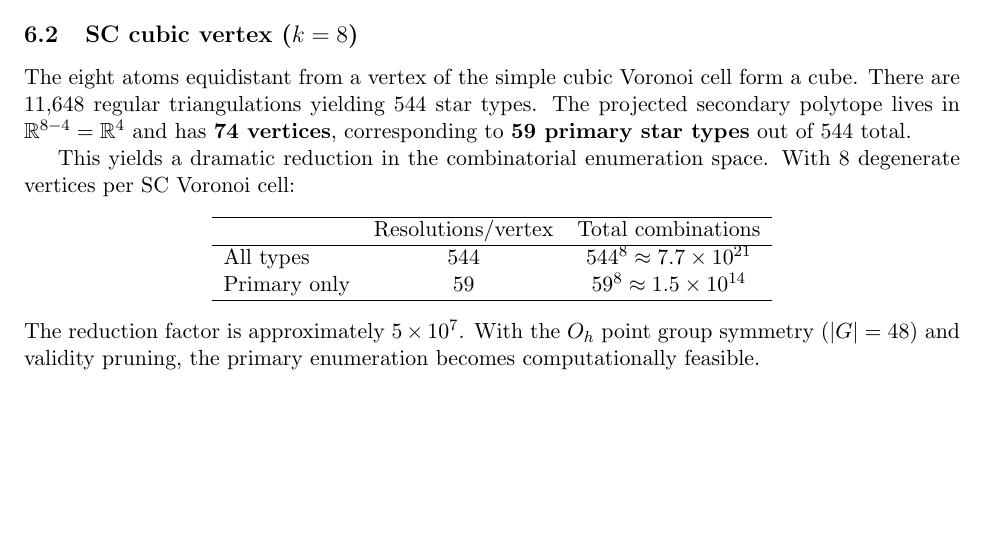
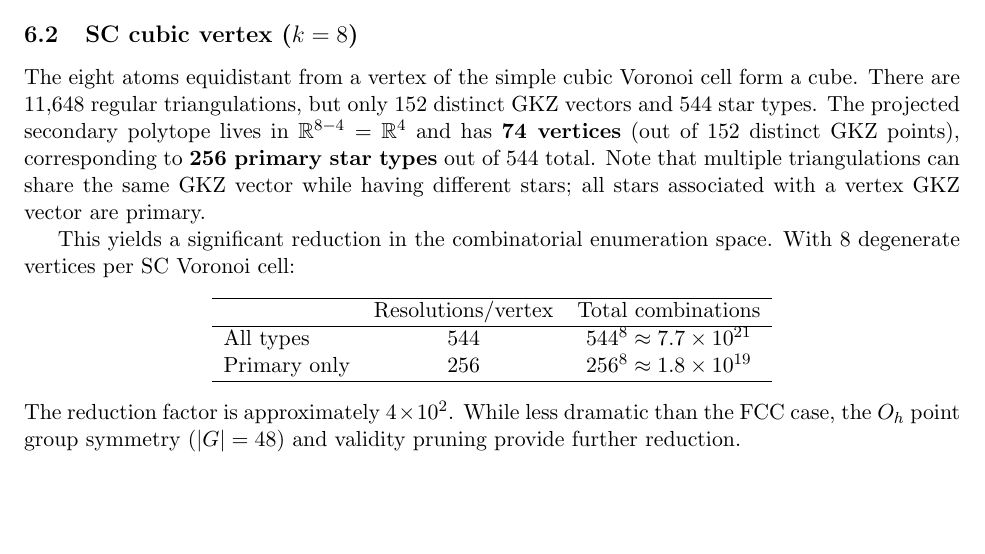
Before and after one commit to VoroTop/VoroTypes, a LaTeX document (primary.tex): part of page 3 of 4, cut so that both start at the same text. Compiled offline with pdfLaTeX.

Commit message:
Fix GKZ hull deduplication bug in primary classification
Multiple triangulations can share the same GKZ vector while having
different stars. ConvexHull picks one arbitrary index per duplicate
location, so stars from other triangulations at the same GKZ point
were missed. Fix: deduplicate GKZ vectors before computing the hull,
then map hull vertices back to all associated stars.

For the cube (k=8): 11,648 triangulations -> 152 distinct GKZ vectors,
74 hull vertices -> 256 primary star types (not 59 as previously
reported). FCC (k=6) unaffected: 3 primary star types, 44 cell types.

Co-Authored-By: Claude Opus 4.6 <noreply@anthropic.com>

```diff
--- a/primary.tex
+++ b/primary.tex
@@ -199,26 +199,29 @@ arise from $3^6 = 729$ combinations over the six unstable vertices.
 \subsection{SC cubic vertex ($k = 8$)}
 
 The eight atoms equidistant from a vertex of the simple cubic Voronoi
-cell form a cube.  There are 11{,}648~regular triangulations yielding
-544~star types.  The projected secondary polytope lives in
-$\R^{8-4} = \R^4$ and has \textbf{74~vertices}, corresponding to
-\textbf{59~primary star types} out of 544~total.
+cell form a cube.  There are 11{,}648~regular triangulations, but only
+152~distinct GKZ vectors and 544~star types.  The projected secondary
+polytope lives in $\R^{8-4} = \R^4$ and has \textbf{74~vertices}
+(out of 152 distinct GKZ points), corresponding to
+\textbf{256~primary star types} out of 544~total.  Note that multiple
+triangulations can share the same GKZ vector while having different
+stars; all stars associated with a vertex GKZ vector are primary.
 
-This yields a dramatic reduction in the combinatorial enumeration space.
-With 8~degenerate vertices per SC Voronoi cell:
+This yields a significant reduction in the combinatorial enumeration
+space.  With 8~degenerate vertices per SC Voronoi cell:
 \begin{center}
 \begin{tabular}{lcc}
   \hline
   & Resolutions/vertex & Total combinations \\
   \hline
   All types & 544 & $544^8 \approx 7.7 \times 10^{21}$ \\
-  Primary only & 59 & $59^8 \approx 1.5 \times 10^{14}$ \\
+  Primary only & 256 & $256^8 \approx 1.8 \times 10^{19}$ \\
   \hline
 \end{tabular}
 \end{center}
-The reduction factor is approximately $5 \times 10^7$.  With the
-$O_h$~point group symmetry ($|G| = 48$) and validity pruning, the
-primary enumeration becomes computationally feasible.
+The reduction factor is approximately $4 \times 10^2$.  While less
+dramatic than the FCC case, the $O_h$~point group symmetry ($|G| = 48$)
+and validity pruning provide further reduction.
 
 
 \begin{thebibliography}{9}
```
Also changed, not shown: 1 other file.
